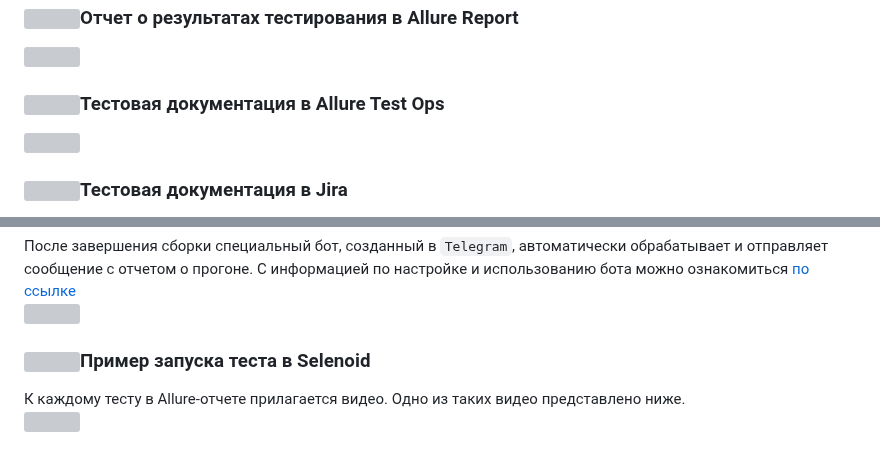
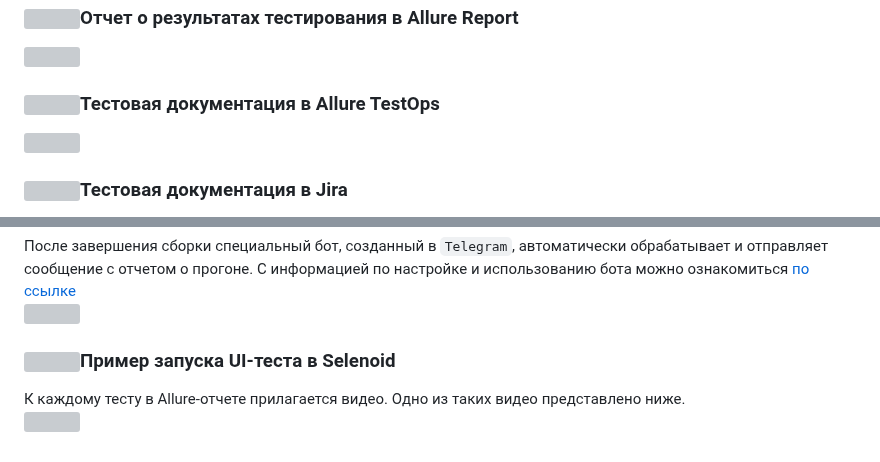
Before and after one commit to OksanaLevi/Autotests-for-the-MirKvestov-website, a Markdown page: README.md, 2 parts joined by grey strips. Rendered like a GitHub page; grey boxes are pictures that could not be loaded.

```diff
--- a/README.md
+++ b/README.md
@@ -99,7 +99,7 @@ gradle clean test
 <img width="90%" title="Allure_Report" src="https://github.com/OksanaLevi/Autotests-for-the-MirKvestov-website/blob/main/src/test/resources/allure_report.svg">
 </p>
 
-<h3><img width="4%" title="Allure_TestOps" src="https://github.com/OksanaLevi/OksanaLevi/blob/main/logo/AllureTestOps.svg"><a name='тк-в-allure-test-ops'>Тестовая документация в Allure Test Ops</a></h3>
+<h3><img width="4%" title="Allure_TestOps" src="https://github.com/OksanaLevi/OksanaLevi/blob/main/logo/AllureTestOps.svg"><a name='тк-в-allure-test-ops'>Тестовая документация в Allure TestOps</a></h3>
 
 <p>
 <img width="90%" title="Allure_TestOps" src="https://github.com/OksanaLevi/Autotests-for-the-MirKvestov-website/blob/main/src/test/resources/Allure_TestOps.svg">
@@ -127,7 +127,7 @@ gradle clean test
 <img width="50%" title="message_telegram" src="https://github.com/OksanaLevi/Autotests-for-the-MirKvestov-website/blob/main/src/test/resources/telegram_message.svg">
 </p>
 
-<h3><img width="4%" title="Selenoid_UI" src="https://github.com/OksanaLevi/OksanaLevi/blob/main/logo/Selenoid.svg"><a name='пример-запуска-теста-в-selenoid'>Пример запуска теста в Selenoid</a></h3>
+<h3><img width="4%" title="Selenoid_UI" src="https://github.com/OksanaLevi/OksanaLevi/blob/main/logo/Selenoid.svg"><a name='пример-запуска-теста-в-selenoid'>Пример запуска UI-теста в Selenoid</a></h3>
 К каждому тесту в Allure-отчете прилагается видео. Одно из таких видео представлено ниже.
 
 <p>
```
